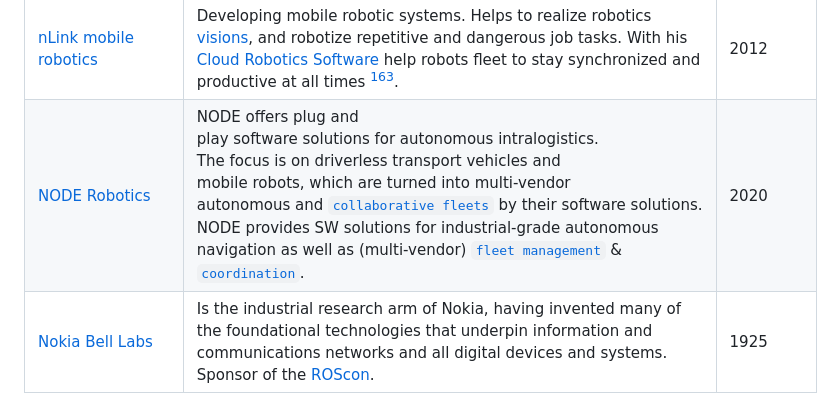
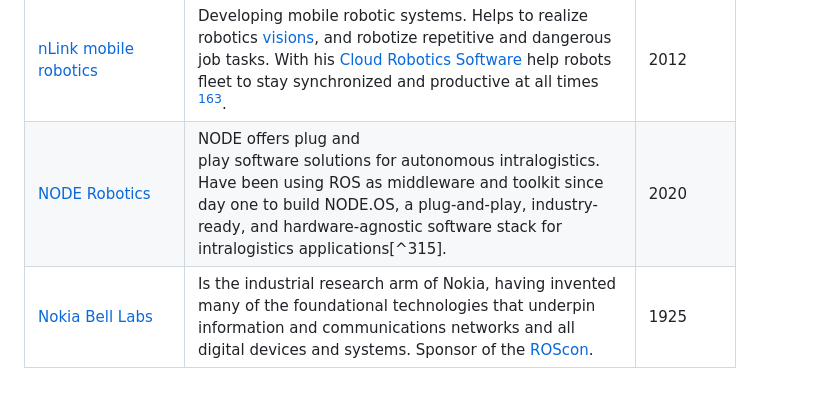
Before and after one commit to vmayoral/ros-robotics-companies, a Markdown page: README.md, the part around the change. Rendered like a GitHub page.

```diff
--- a/README.md
+++ b/README.md
@@ -270,7 +270,7 @@ A public list of companies that are known to use the Robot Operating System (ROS
 | [Niryo](https://niryo.com) |Design industrial robotic solutions composed of robot arms, vision, artificial intelligence and cloud computing. The Ned2[^59], 6-axis collaborative robot designed for Education. Ned ros stack (see [`ned_ros`](https://github.com/NiryoRobotics/ned_ros)). | 2016 |
 | [Nissan](https://www.linkedin.com/company/nissan-motor-corporation) | Global car manufacturer. Looking for ROS talent[^260] in their Alliance Innovation Lab – Silicon Valley (AIL-SV) | 1933 |
 | [nLink mobile robotics](https://www.nlinkrobotics.com/) | Developing mobile robotic systems. Helps to realize robotics [visions](https://www.nlinkrobotics.com/tailored-robotic-concepts), and robotize repetitive and dangerous job tasks. With his [Cloud Robotics Software](https://www.nlinkrobotics.com/cloud-robotic-software) help robots fleet to stay synchronized and productive at all times [^121]. | 2012 |
-| [NODE Robotics](https://node-robotics.com/) | NODE offers plug and play software solutions for autonomous intralogistics. The focus is on driverless transport vehicles and mobile robots, which are turned into multi-vendor autonomous and [`collaborative fleets`](https://www.youtube.com/watch?v=N3CZEDsUADo) by their software solutions. NODE provides SW solutions for industrial-grade autonomous navigation as well as (multi-vendor) [`fleet management`](https://www.youtube.com/watch?v=BBaFcIEOCYo) & [`coordination`](https://www.youtube.com/watch?v=o9RGpZDgPXQ).| 2020 |
+| [NODE Robotics](https://node-robotics.com/) | NODE offers plug and play software solutions for autonomous intralogistics. Have been using ROS as middleware and toolkit since day one to build NODE.OS, a plug-and-play, industry-ready, and hardware-agnostic software stack for intralogistics applications[^315]. | 2020 |
 | [Nokia Bell Labs](https://www.bell-labs.com/) | Is the industrial research arm of Nokia, having invented many of the foundational technologies that underpin information and communications networks and all digital devices and systems. Sponsor of the [ROScon](https://roscon.ros.org/2022/). | 1925 |
 | [NOKOV Motion Capture](https://www.nokov.com/) | Company focused on optical 3D motion capture system in researching, developing, manufacturing and relative technical services. ROS nodes for working with the Nokov motion capture system (see [`mocap_nokov`](https://github.com/NOKOV-MOCAP/mocap_nokov)). | 2015 |
 | [Novium](https://www.noviumdesigns.com/) | Robotics engineering firm serving the space and automation industries. Using ROS throughout their engineering services. Actively seeking for ROS talent[^251] | 2021 |
```
